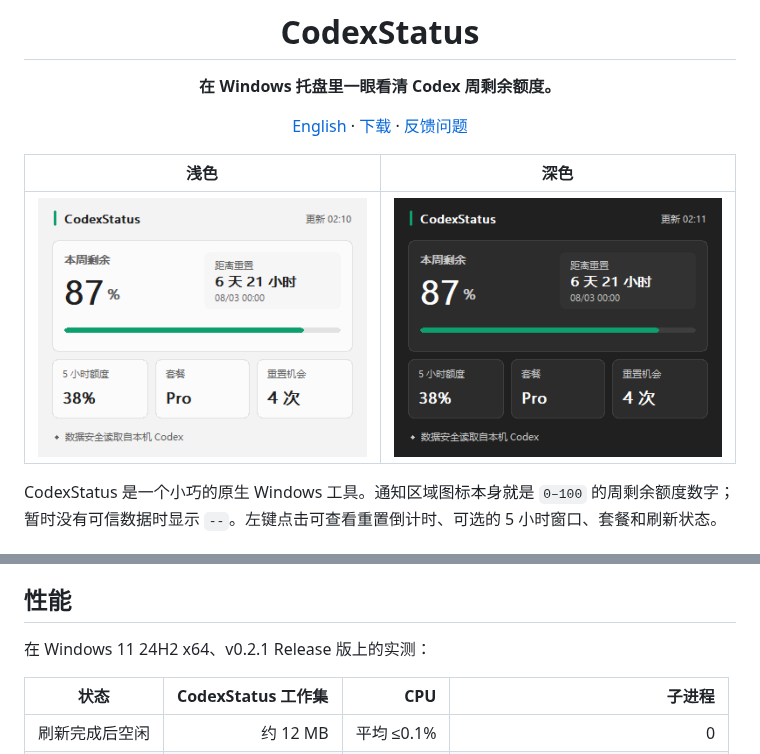
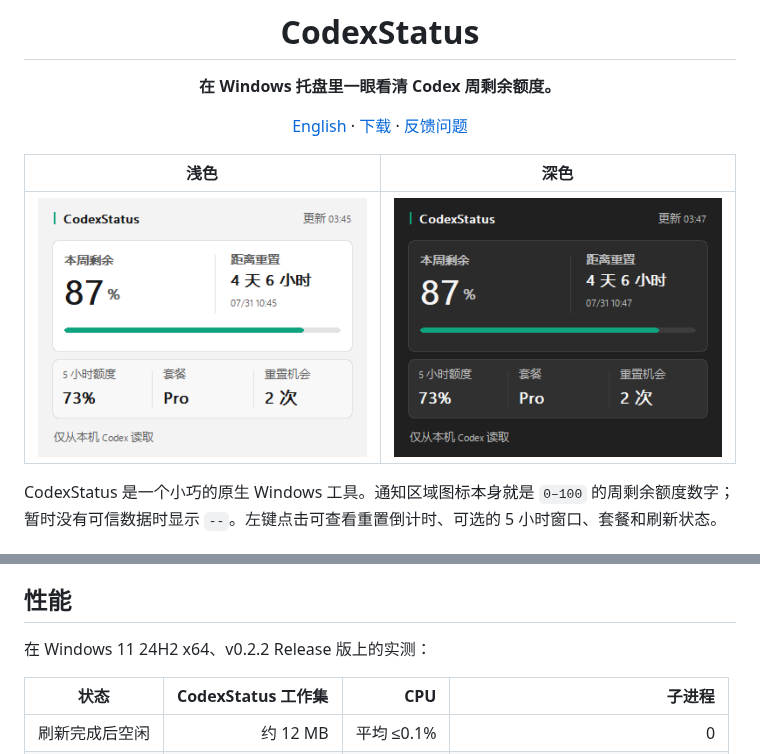
Before and after one commit to bagpipes625-cloud/codex-status, a Markdown page: README.zh-CN.md, 2 parts joined by grey strips. GitHub-like rendering; pictures changed too: assets/screenshots/codexstatus-dark.png, assets/screenshots/codexstatus-light.png.

```diff
--- a/README.zh-CN.md
+++ b/README.zh-CN.md
@@ -58,7 +58,7 @@ CodexStatus 不读取或保存 OAuth Token、邮箱、项目内容、提示词
 
 ## 性能
 
-在 Windows 11 24H2 x64、v0.2.1 Release 版上的实测：
+在 Windows 11 24H2 x64、v0.2.2 Release 版上的实测：
 
 | 状态 | CodexStatus 工作集 | CPU | 子进程 |
 |---|---:|---:|---:|
```
Also changed, not shown: CHANGELOG.md (+7 -0 lines), README.md (+1 -1 lines), 4 other files.
